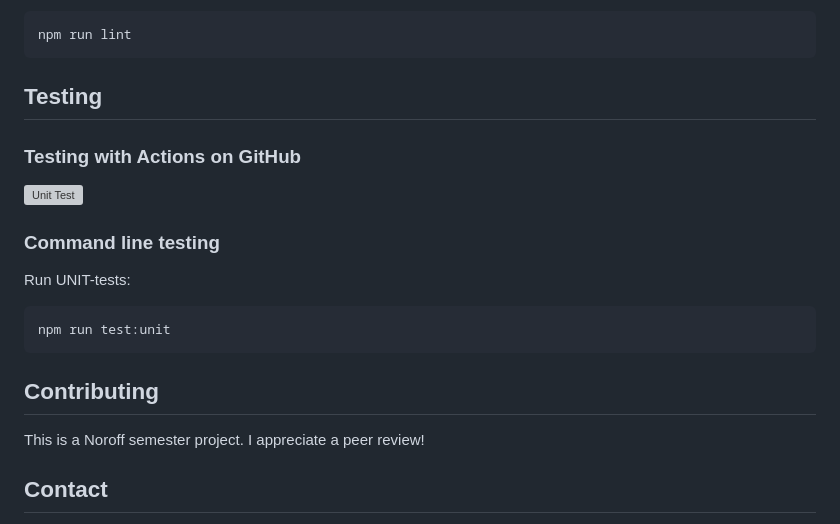
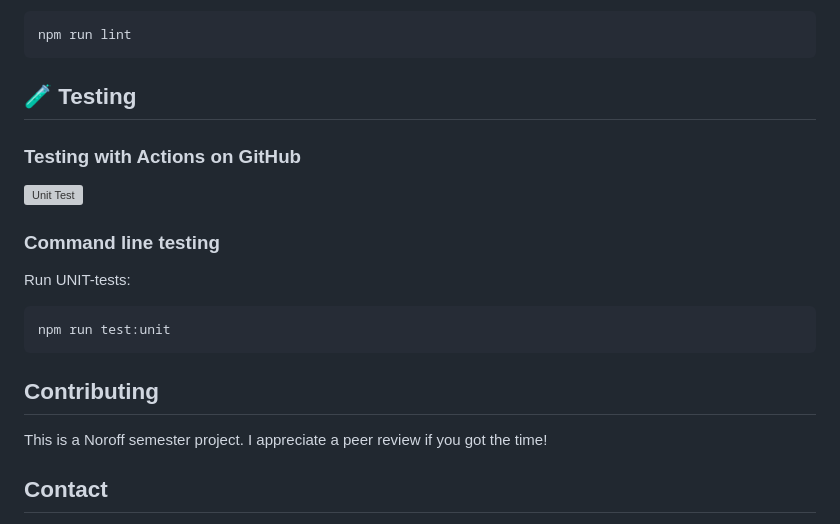
Before and after one commit to jonhavbra87/SP2, a Markdown page: README.md, the part around one of its changes. Drawn GitHub-style; grey boxes are pictures that could not be loaded.

````diff
--- a/README.md
+++ b/README.md
@@ -59,7 +88,10 @@ Check Lint:
 npm run lint
 ```
 
-## Testing
+
+
+
+## 🧪 **Testing**
 
 ### Testing with Actions on GitHub
 
@@ -75,7 +107,7 @@ npm run test:unit
 
 ## Contributing
 
-This is a Noroff semester project. I appreciate a peer review!
+This is a Noroff semester project. I appreciate a peer review if you got the time!
 
 ## Contact
 
````
Also changed, not shown: other parts of README.md (+59 -37 lines).
